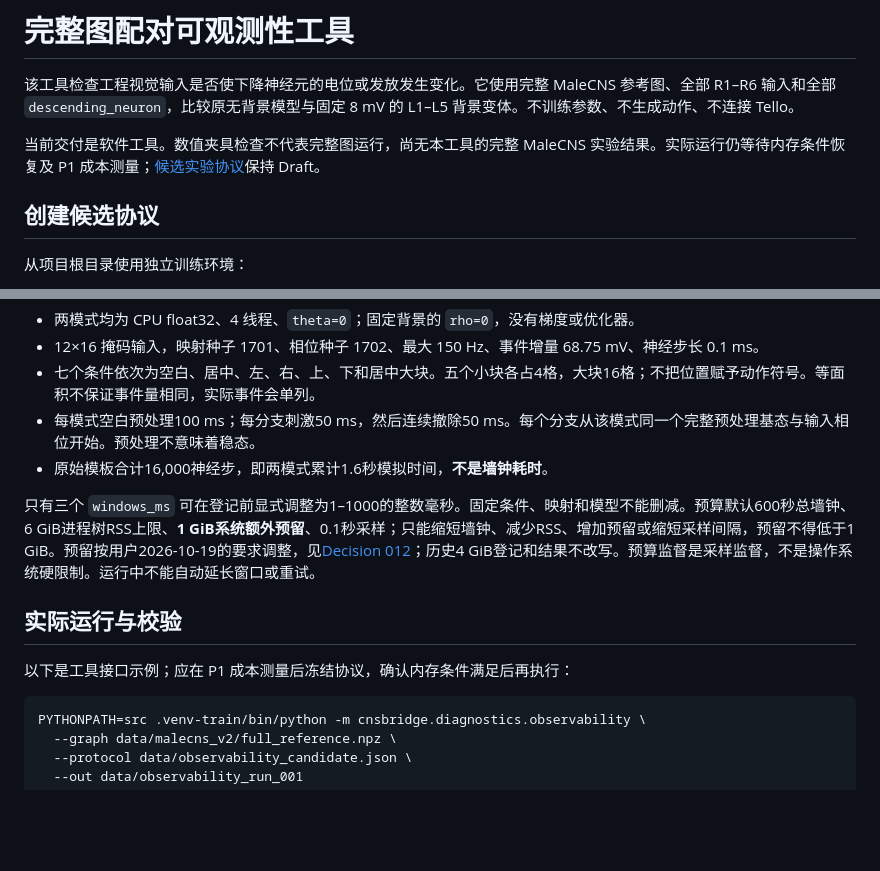
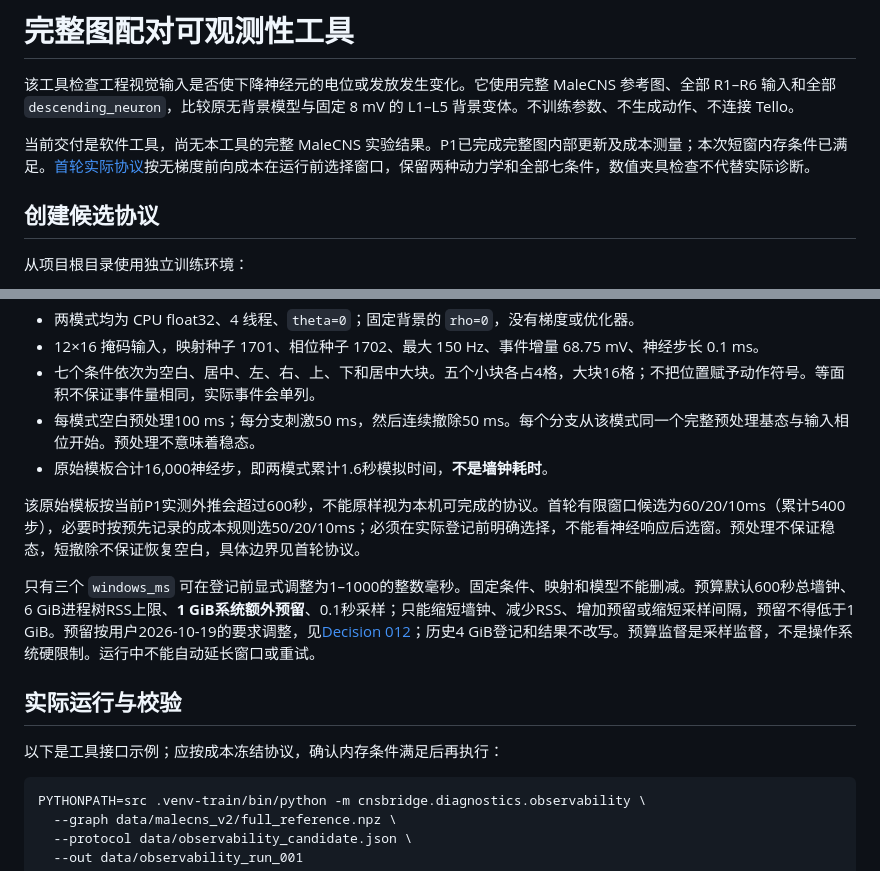
Before and after one commit to shi-YangYang/malecns_lab, a Markdown page: docs/OBSERVABILITY.md, 2 parts joined by grey strips. Drawn GitHub-style; blank space fills up the shorter version.

````diff
--- a/docs/OBSERVABILITY.md
+++ b/docs/OBSERVABILITY.md
@@ -2,7 +2,7 @@
 
 该工具检查工程视觉输入是否使下降神经元的电位或发放发生变化。它使用完整 MaleCNS 参考图、全部 R1–R6 输入和全部 `descending_neuron`，比较原无背景模型与固定 8 mV 的 L1–L5 背景变体。不训练参数、不生成动作、不连接 Tello。
 
-当前交付是软件工具。数值夹具检查不代表完整图运行，尚无本工具的完整 MaleCNS 实验结果。实际运行仍等待内存条件恢复及 P1 成本测量；[候选实验协议](../specs/spec-008-trainable-snn/observability-plan.md)保持 Draft。
+当前交付是软件工具，尚无本工具的完整 MaleCNS 实验结果。P1已完成完整图内部更新及成本测量；本次短窗内存条件已满足。[首轮实际协议](../specs/spec-008-trainable-snn/observability-plan.md)按无梯度前向成本在运行前选择窗口，保留两种动力学和全部七条件，数值夹具检查不代替实际诊断。
 
 ## 创建候选协议
 
@@ -23,11 +23,13 @@ PYTHONPATH=src .venv-train/bin/python -m cnsbridge.diagnostics.observability \
 - 每模式空白预处理100 ms；每分支刺激50 ms，然后连续撤除50 ms。每个分支从该模式同一个完整预处理基态与输入相位开始。预处理不意味着稳态。
 - 原始模板合计16,000神经步，即两模式累计1.6秒模拟时间，**不是墙钟耗时**。
 
+该原始模板按当前P1实测外推会超过600秒，不能原样视为本机可完成的协议。首轮有限窗口候选为60/20/10ms（累计5400步），必要时按预先记录的成本规则选50/20/10ms；必须在实际登记前明确选择，不能看神经响应后选窗。预处理不保证稳态，短撤除不保证恢复空白，具体边界见首轮协议。
+
 只有三个 `windows_ms` 可在登记前显式调整为1–1000的整数毫秒。固定条件、映射和模型不能删减。预算默认600秒总墙钟、6 GiB进程树RSS上限、**1 GiB系统额外预留**、0.1秒采样；只能缩短墙钟、减少RSS、增加预留或缩短采样间隔，预留不得低于1 GiB。预留按用户2026-10-19的要求调整，见[Decision 012](../.ai/decisions/012-one-gib-system-reserve.md)；历史4 GiB登记和结果不改写。预算监督是采样监督，不是操作系统硬限制。运行中不能自动延长窗口或重试。
 
 ## 实际运行与校验
 
-以下是工具接口示例；应在 P1 成本测量后冻结协议，确认内存条件满足后再执行：
+以下是工具接口示例；应按成本冻结协议，确认内存条件满足后再执行：
 
 ```bash
 PYTHONPATH=src .venv-train/bin/python -m cnsbridge.diagnostics.observability \
````
Also changed, not shown: specs/spec-008-trainable-snn/observability-plan.md (+15 -5 lines).
